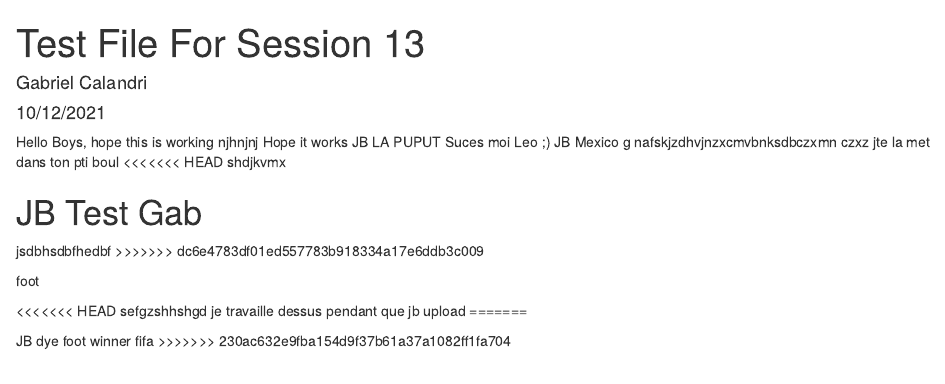
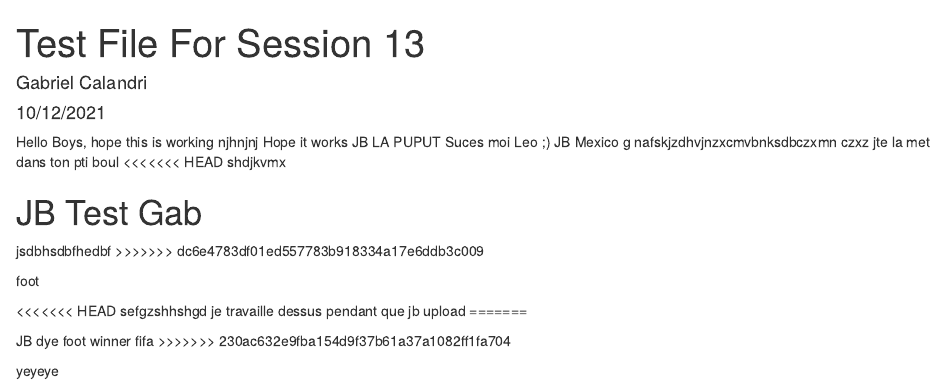
Before and after one commit to Gab2207/TheOutliersP2, an R Markdown document (Test File Session 13.Rmd): the page in a window 1100 px wide, from its top. Rendered offline with R 4.5, knitr and Pandoc, with nearby package versions.

Commit message:
it worked

```diff
--- a/Test File Session 13.Rmd
+++ b/Test File Session 13.Rmd
@@ -35,3 +35,5 @@ sefgzshhshgd je travaille dessus pendant que jb upload
 
 JB dye foot winner fifa
 >>>>>>> 230ac632e9fba154d9f37b61a37a1082ff1fa704
+
+yeyeye
```
